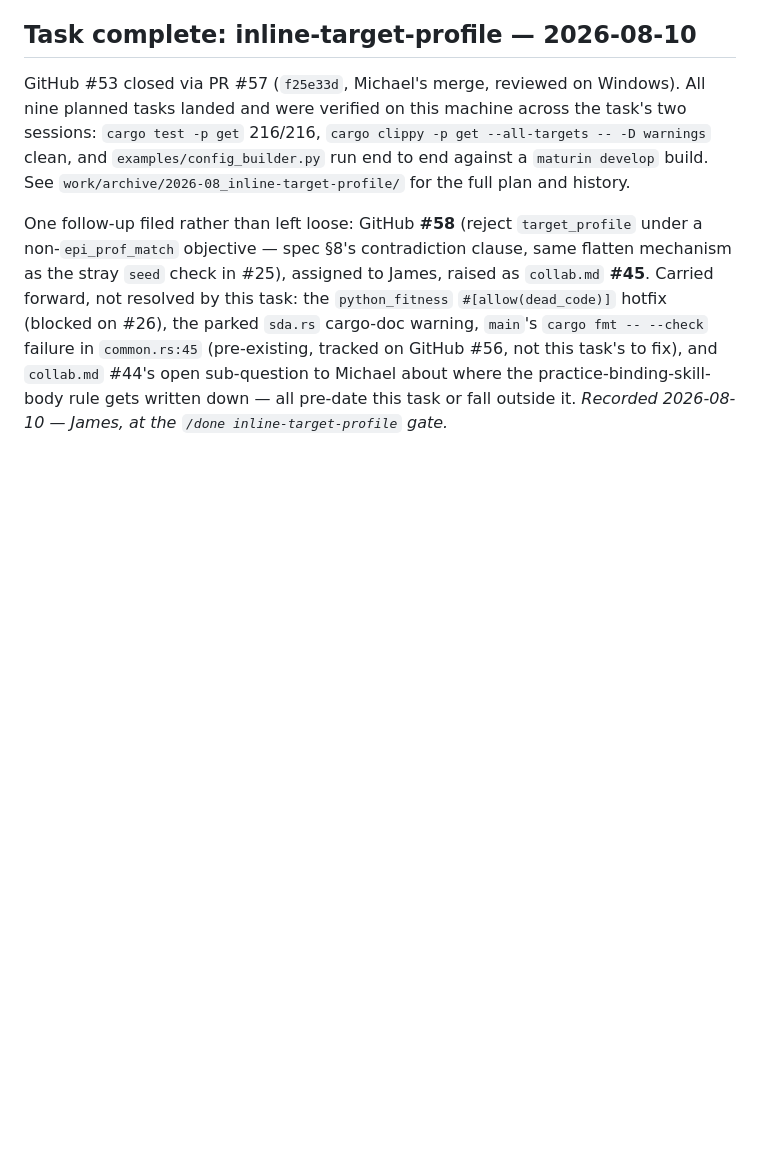
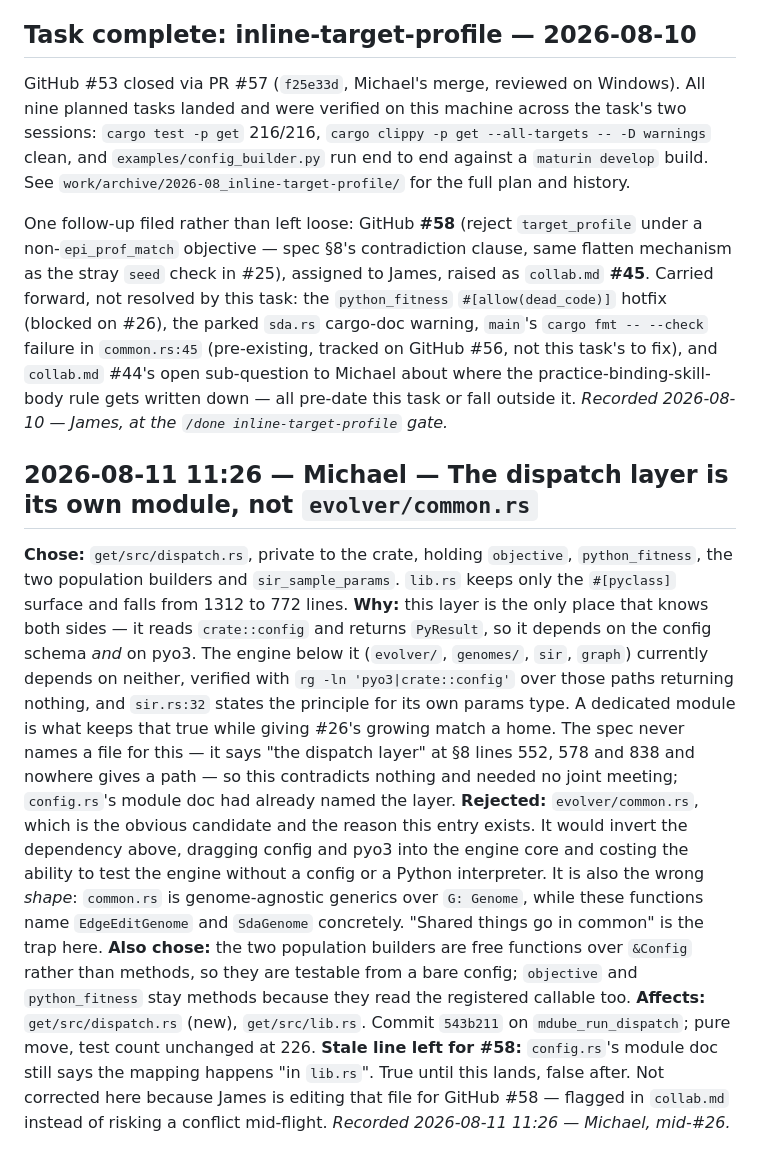
Before and after one commit to md12ol/GraphEvolutionTool, a Markdown page: .claude/work/decisions.md, the part around the change. Drawn GitHub-style; blank space fills up the shorter version.

Commit message:
Record the dispatch.rs decision and raise collab #47

```diff
--- a/.claude/work/decisions.md
+++ b/.claude/work/decisions.md
@@ -1780,3 +1780,30 @@ parked `sda.rs` cargo-doc warning, `main`'s `cargo fmt -- --check` failure in `c
 sub-question to Michael about where the practice-binding-skill-body rule gets written down — all
 pre-date this task or fall outside it.
 *Recorded 2026-08-10 — James, at the `/done inline-target-profile` gate.*
+
+## 2026-08-11 11:26 — Michael — The dispatch layer is its own module, not `evolver/common.rs`
+**Chose:** `get/src/dispatch.rs`, private to the crate, holding `objective`, `python_fitness`, the
+two population builders and `sir_sample_params`. `lib.rs` keeps only the `#[pyclass]` surface and
+falls from 1312 to 772 lines.
+**Why:** this layer is the only place that knows both sides — it reads `crate::config` and returns
+`PyResult`, so it depends on the config schema *and* on pyo3. The engine below it (`evolver/`,
+`genomes/`, `sir`, `graph`) currently depends on neither, verified with
+`rg -ln 'pyo3|crate::config'` over those paths returning nothing, and `sir.rs:32` states the
+principle for its own params type. A dedicated module is what keeps that true while giving #26's
+growing match a home. The spec never names a file for this — it says "the dispatch layer" at
+§8 lines 552, 578 and 838 and nowhere gives a path — so this contradicts nothing and needed no
+joint meeting; `config.rs`'s module doc had already named the layer.
+**Rejected:** `evolver/common.rs`, which is the obvious candidate and the reason this entry exists.
+It would invert the dependency above, dragging config and pyo3 into the engine core and costing the
+ability to test the engine without a config or a Python interpreter. It is also the wrong *shape*:
+`common.rs` is genome-agnostic generics over `G: Genome`, while these functions name
+`EdgeEditGenome` and `SdaGenome` concretely. "Shared things go in common" is the trap here.
+**Also chose:** the two population builders are free functions over `&Config` rather than methods,
+so they are testable from a bare config; `objective` and `python_fitness` stay methods because they
+read the registered callable too.
+**Affects:** `get/src/dispatch.rs` (new), `get/src/lib.rs`. Commit `543b211` on
+`mdube_run_dispatch`; pure move, test count unchanged at 226.
+**Stale line left for #58:** `config.rs`'s module doc still says the mapping happens "in `lib.rs`".
+True until this lands, false after. Not corrected here because James is editing that file for
+GitHub #58 — flagged in `collab.md` instead of risking a conflict mid-flight.
+*Recorded 2026-08-11 11:26 — Michael, mid-#26.*
```
Also changed, not shown: .claude/work/collab.md (+28 -0 lines).
